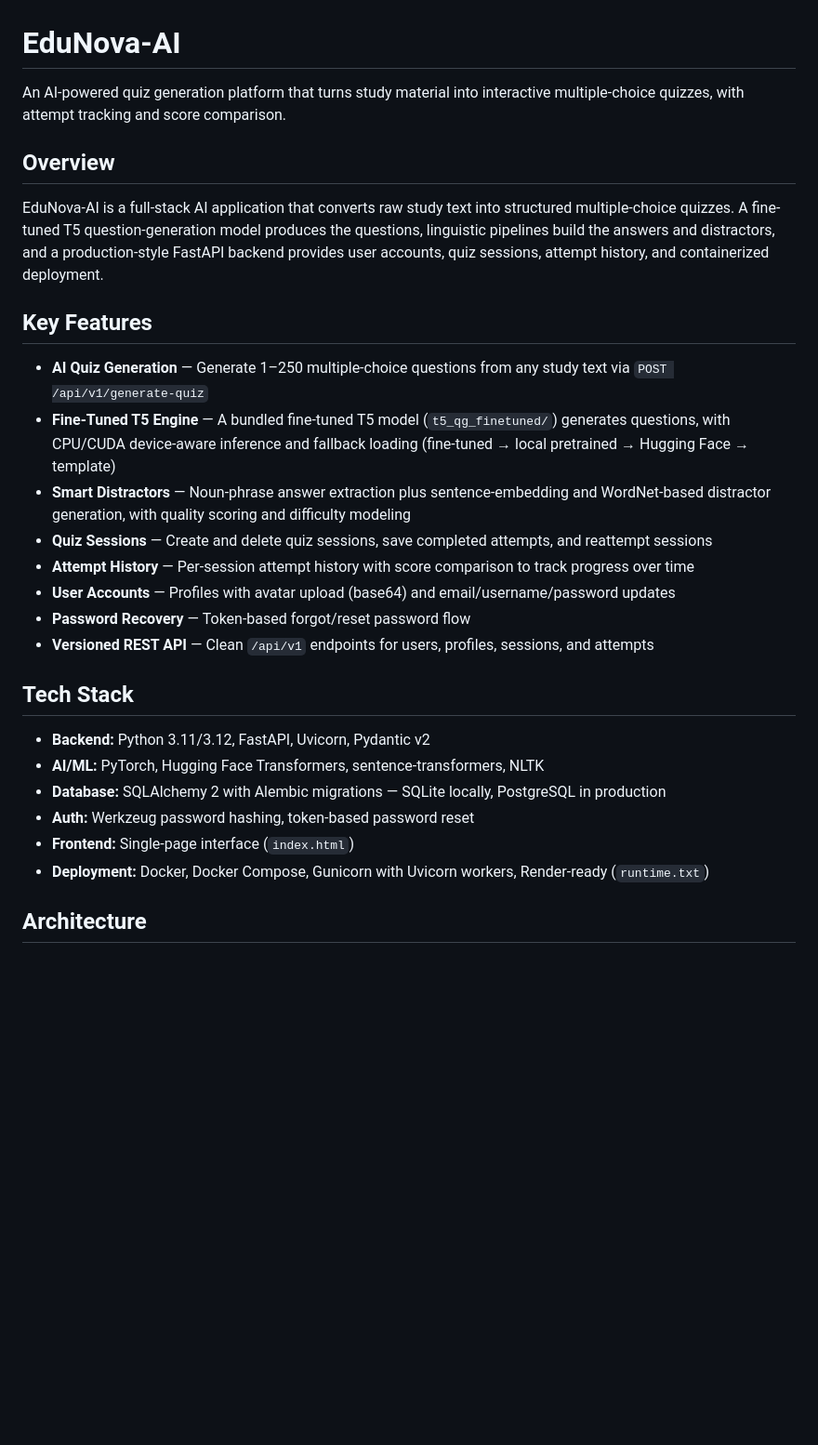
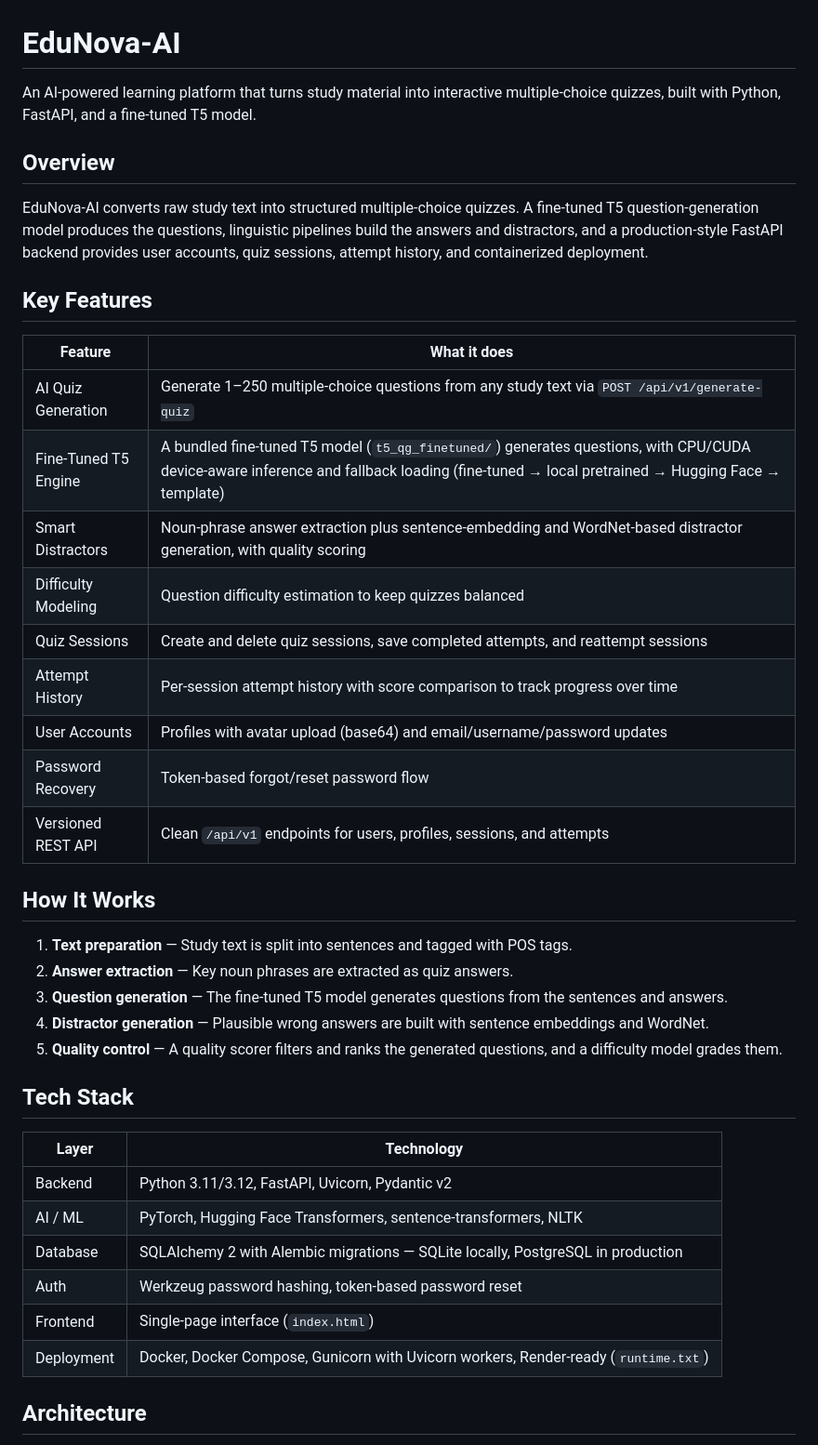
Before and after one commit to muhammadsaadjadoon/EduNova-AI, a Markdown page: README.md, the part around one of its changes. Shown at 93% size. GitHub-like rendering; blank space fills up the shorter version.

Commit message:
Expand EduNova-AI README to flagship professional standard
Updated the README to reflect changes in features and technology stack, including a new table format for key features and tech stack.

```diff
--- a/README.md
+++ b/README.md
@@ -1,30 +1,43 @@
 # EduNova-AI
 
-An AI-powered quiz generation platform that turns study material into interactive multiple-choice quizzes, with attempt tracking and score comparison.
+An AI-powered learning platform that turns study material into interactive multiple-choice quizzes, built with Python, FastAPI, and a fine-tuned T5 model.
 
 ## Overview
 
-EduNova-AI is a full-stack AI application that converts raw study text into structured multiple-choice quizzes. A fine-tuned T5 question-generation model produces the questions, linguistic pipelines build the answers and distractors, and a production-style FastAPI backend provides user accounts, quiz sessions, attempt history, and containerized deployment.
+EduNova-AI converts raw study text into structured multiple-choice quizzes. A fine-tuned T5 question-generation model produces the questions, linguistic pipelines build the answers and distractors, and a production-style FastAPI backend provides user accounts, quiz sessions, attempt history, and containerized deployment.
 
 ## Key Features
 
-- **AI Quiz Generation** — Generate 1–250 multiple-choice questions from any study text via `POST /api/v1/generate-quiz`
-- **Fine-Tuned T5 Engine** — A bundled fine-tuned T5 model (`t5_qg_finetuned/`) generates questions, with CPU/CUDA device-aware inference and fallback loading (fine-tuned → local pretrained → Hugging Face → template)
-- **Smart Distractors** — Noun-phrase answer extraction plus sentence-embedding and WordNet-based distractor generation, with quality scoring and difficulty modeling
-- **Quiz Sessions** — Create and delete quiz sessions, save completed attempts, and reattempt sessions
-- **Attempt History** — Per-session attempt history with score comparison to track progress over time
-- **User Accounts** — Profiles with avatar upload (base64) and email/username/password updates
-- **Password Recovery** — Token-based forgot/reset password flow
-- **Versioned REST API** — Clean `/api/v1` endpoints for users, profiles, sessions, and attempts
+| Feature | What it does |
+| --- | --- |
+| AI Quiz Generation | Generate 1–250 multiple-choice questions from any study text via `POST /api/v1/generate-quiz` |
+| Fine-Tuned T5 Engine | A bundled fine-tuned T5 model (`t5_qg_finetuned/`) generates questions, with CPU/CUDA device-aware inference and fallback loading (fine-tuned → local pretrained → Hugging Face → template) |
+| Smart Distractors | Noun-phrase answer extraction plus sentence-embedding and WordNet-based distractor generation, with quality scoring |
+| Difficulty Modeling | Question difficulty estimation to keep quizzes balanced |
+| Quiz Sessions | Create and delete quiz sessions, save completed attempts, and reattempt sessions |
+| Attempt History | Per-session attempt history with score comparison to track progress over time |
+| User Accounts | Profiles with avatar upload (base64) and email/username/password updates |
+| Password Recovery | Token-based forgot/reset password flow |
+| Versioned REST API | Clean `/api/v1` endpoints for users, profiles, sessions, and attempts |
+
+## How It Works
+
+1. **Text preparation** — Study text is split into sentences and tagged with POS tags.
+2. **Answer extraction** — Key noun phrases are extracted as quiz answers.
+3. **Question generation** — The fine-tuned T5 model generates questions from the sentences and answers.
+4. **Distractor generation** — Plausible wrong answers are built with sentence embeddings and WordNet.
+5. **Quality control** — A quality scorer filters and ranks the generated questions, and a difficulty model grades them.
 
 ## Tech Stack
 
-- **Backend:** Python 3.11/3.12, FastAPI, Uvicorn, Pydantic v2
-- **AI/ML:** PyTorch, Hugging Face Transformers, sentence-transformers, NLTK
-- **Database:** SQLAlchemy 2 with Alembic migrations — SQLite locally, PostgreSQL in production
-- **Auth:** Werkzeug password hashing, token-based password reset
-- **Frontend:** Single-page interface (`index.html`)
-- **Deployment:** Docker, Docker Compose, Gunicorn with Uvicorn workers, Render-ready (`runtime.txt`)
+| Layer | Technology |
+| --- | --- |
+| Backend | Python 3.11/3.12, FastAPI, Uvicorn, Pydantic v2 |
+| AI / ML | PyTorch, Hugging Face Transformers, sentence-transformers, NLTK |
+| Database | SQLAlchemy 2 with Alembic migrations — SQLite locally, PostgreSQL in production |
+| Auth | Werkzeug password hashing, token-based password reset |
+| Frontend | Single-page interface (`index.html`) |
+| Deployment | Docker, Docker Compose, Gunicorn with Uvicorn workers, Render-ready (`runtime.txt`) |
 
 ## Architecture
 
```
Also changed, not shown: other parts of README.md (+16 -10 lines).
